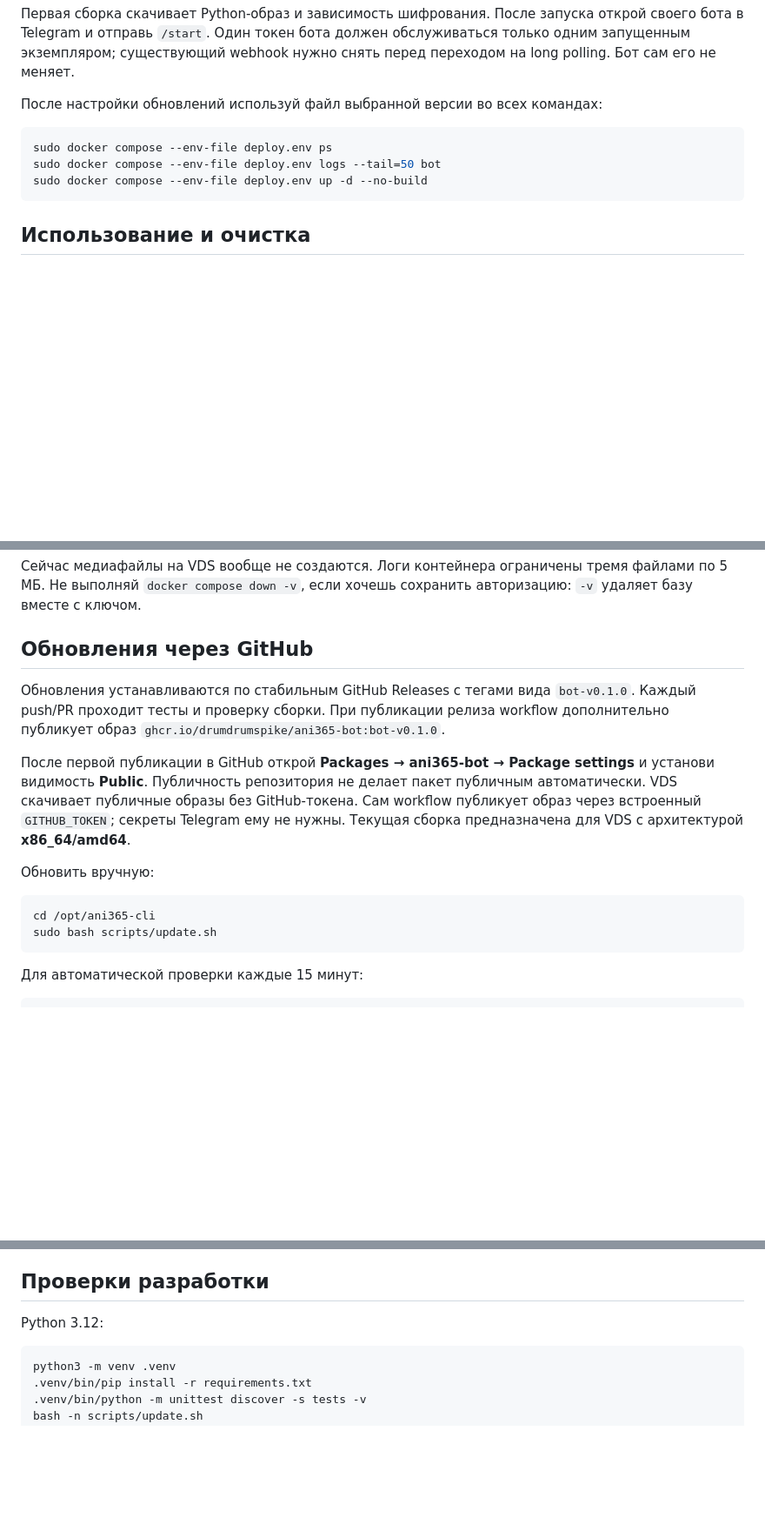
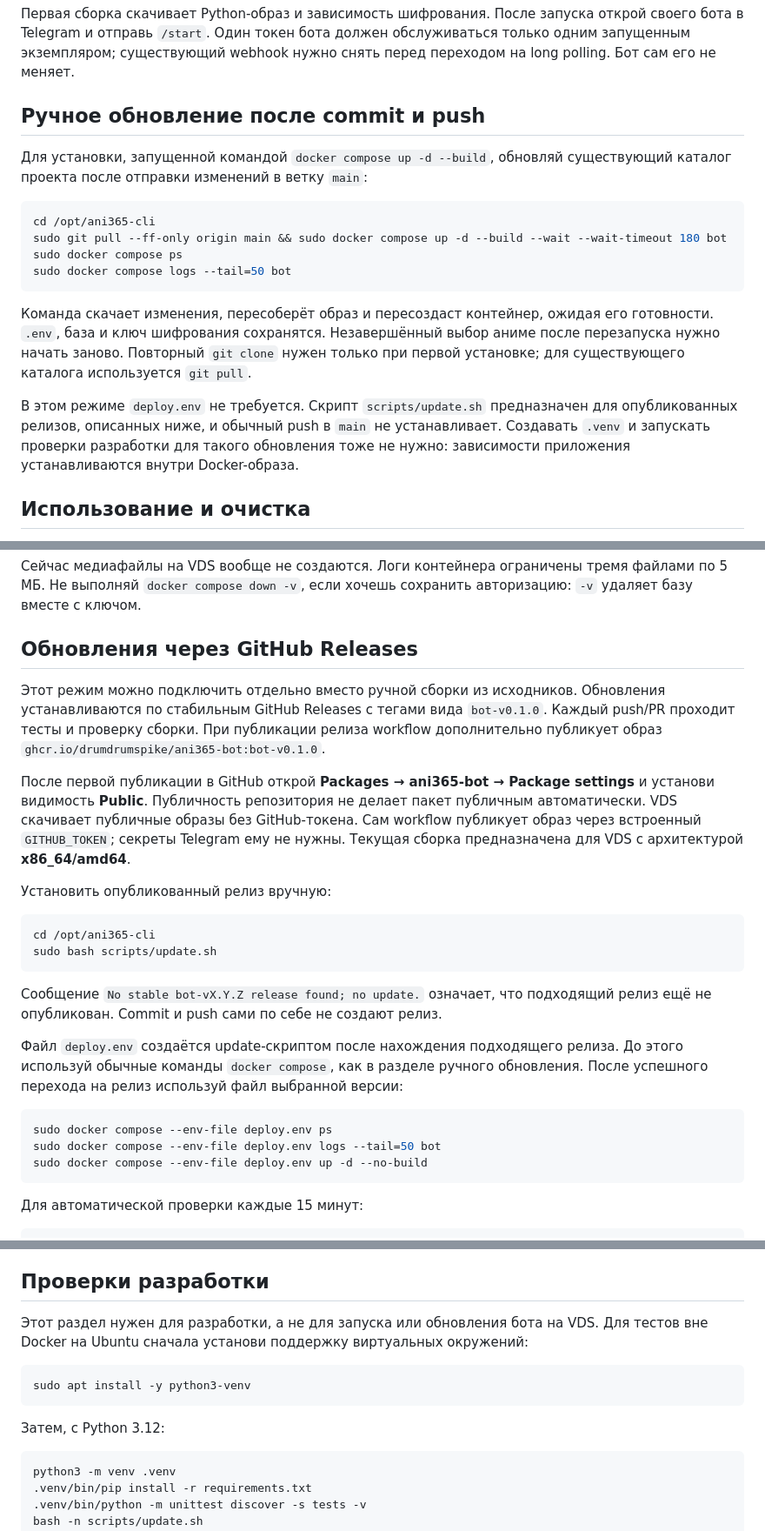
Before and after one commit to DrumDrumSpike/ani365-cli, a Markdown page: README.md, 3 parts joined by grey strips. Shown at 87% size. Rendered like a GitHub page; blank space fills up the shorter version.

````diff
--- a/README.md
+++ b/README.md
@@ -62,13 +62,27 @@ sudo docker compose logs --tail=50 bot
 обслуживаться только одним запущенным экземпляром; существующий webhook нужно
 снять перед переходом на long polling. Бот сам его не меняет.
 
-После настройки обновлений используй файл выбранной версии во всех командах:
+## Ручное обновление после commit и push
+
+Для установки, запущенной командой `docker compose up -d --build`, обновляй
+существующий каталог проекта после отправки изменений в ветку `main`:
 
 ```bash
-sudo docker compose --env-file deploy.env ps
-sudo docker compose --env-file deploy.env logs --tail=50 bot
-sudo docker compose --env-file deploy.env up -d --no-build
+cd /opt/ani365-cli
+sudo git pull --ff-only origin main && sudo docker compose up -d --build --wait --wait-timeout 180 bot
+sudo docker compose ps
+sudo docker compose logs --tail=50 bot
 ```
+
+Команда скачает изменения, пересоберёт образ и пересоздаст контейнер, ожидая
+его готовности. `.env`, база и ключ шифрования сохранятся. Незавершённый выбор
+аниме после перезапуска нужно начать заново. Повторный `git clone` нужен только
+при первой установке; для существующего каталога используется `git pull`.
+
+В этом режиме `deploy.env` не требуется. Скрипт `scripts/update.sh` предназначен
+для опубликованных релизов, описанных ниже, и обычный push в `main` не устанавливает.
+Создавать `.venv` и запускать проверки разработки для такого обновления тоже не нужно:
+зависимости приложения устанавливаются внутри Docker-образа.
 
 ## Использование и очистка
 
@@ -105,8 +119,9 @@ Anime365, поэтому для этого этапа уже могут треб
 файлами по 5 МБ. Не выполняй `docker compose down -v`, если хочешь сохранить
 авторизацию: `-v` удаляет базу вместе с ключом.
 
-## Обновления через GitHub
+## Обновления через GitHub Releases
 
+Этот режим можно подключить отдельно вместо ручной сборки из исходников.
 Обновления устанавливаются по стабильным GitHub Releases с тегами вида
 `bot-v0.1.0`. Каждый push/PR проходит тесты и проверку сборки. При публикации
 релиза workflow дополнительно публикует образ
@@ -118,11 +133,24 @@ Anime365, поэтому для этого этапа уже могут треб
 публикует образ через встроенный `GITHUB_TOKEN`; секреты Telegram ему не нужны.
 Текущая сборка предназначена для VDS с архитектурой **x86_64/amd64**.
 
-Обновить вручную:
+Установить опубликованный релиз вручную:
 
 ```bash
 cd /opt/ani365-cli
 sudo bash scripts/update.sh
+```
+
+Сообщение `No stable bot-vX.Y.Z release found; no update.` означает, что подходящий
+релиз ещё не опубликован. Commit и push сами по себе не создают релиз.
+
+Файл `deploy.env` создаётся update-скриптом после нахождения подходящего релиза.
+До этого используй обычные команды `docker compose`, как в разделе ручного обновления.
+После успешного перехода на релиз используй файл выбранной версии:
+
+```bash
+sudo docker compose --env-file deploy.env ps
+sudo docker compose --env-file deploy.env logs --tail=50 bot
+sudo docker compose --env-file deploy.env up -d --no-build
 ```
 
 Для автоматической проверки каждые 15 минут:
@@ -164,7 +192,14 @@ sudo docker compose --env-file deploy.env exec -T bot python -m ani365_bot.contr
 
 ## Проверки разработки
 
-Python 3.12:
+Этот раздел нужен для разработки, а не для запуска или обновления бота на VDS.
+Для тестов вне Docker на Ubuntu сначала установи поддержку виртуальных окружений:
+
+```bash
+sudo apt install -y python3-venv
+```
+
+Затем, с Python 3.12:
 
 ```bash
 python3 -m venv .venv
````
